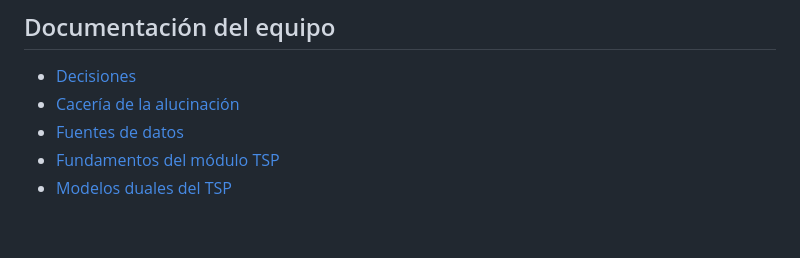
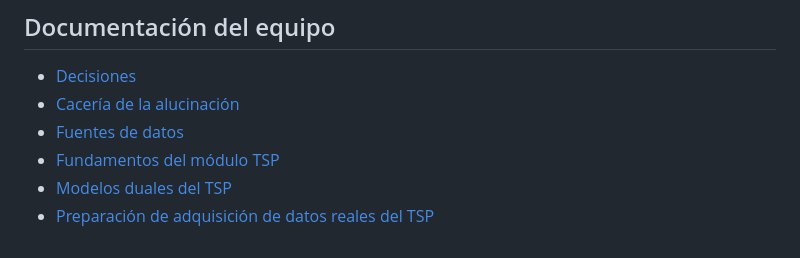
Before and after one commit to leodavid0109/RN_T1_Optimizacion_Numerica_Metaheuristica_y_Combinatoria, a Markdown page: README.md, the part around the change. GitHub-like rendering.

Commit message:
Documentar adquisición reproducible de datos del TSP

```diff
--- a/README.md
+++ b/README.md
@@ -97,3 +97,4 @@ revisarlo a mano si cambian los resultados. Lo pendiente sale resaltado en amari
 - [Fuentes de datos](data/fuentes.md)
 - [Fundamentos del módulo TSP](docs/tsp_fase1.md)
 - [Modelos duales del TSP](docs/tsp_modelo_dual.md)
+- [Preparación de adquisición de datos reales del TSP](docs/tsp_adquisicion.md)
```
Also changed, not shown: data/fuentes.md (+4 -3 lines), docs/tsp_adquisicion.md (added, +332 -0 lines).
